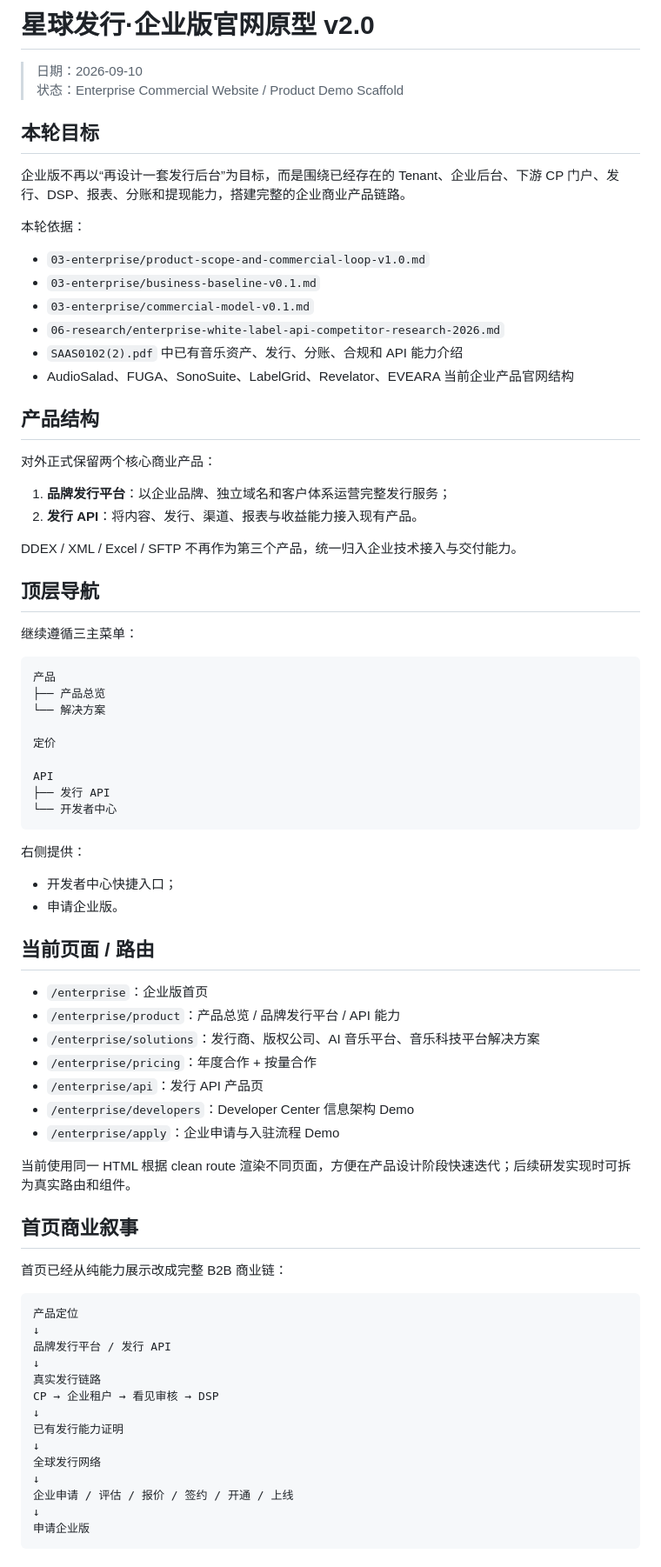
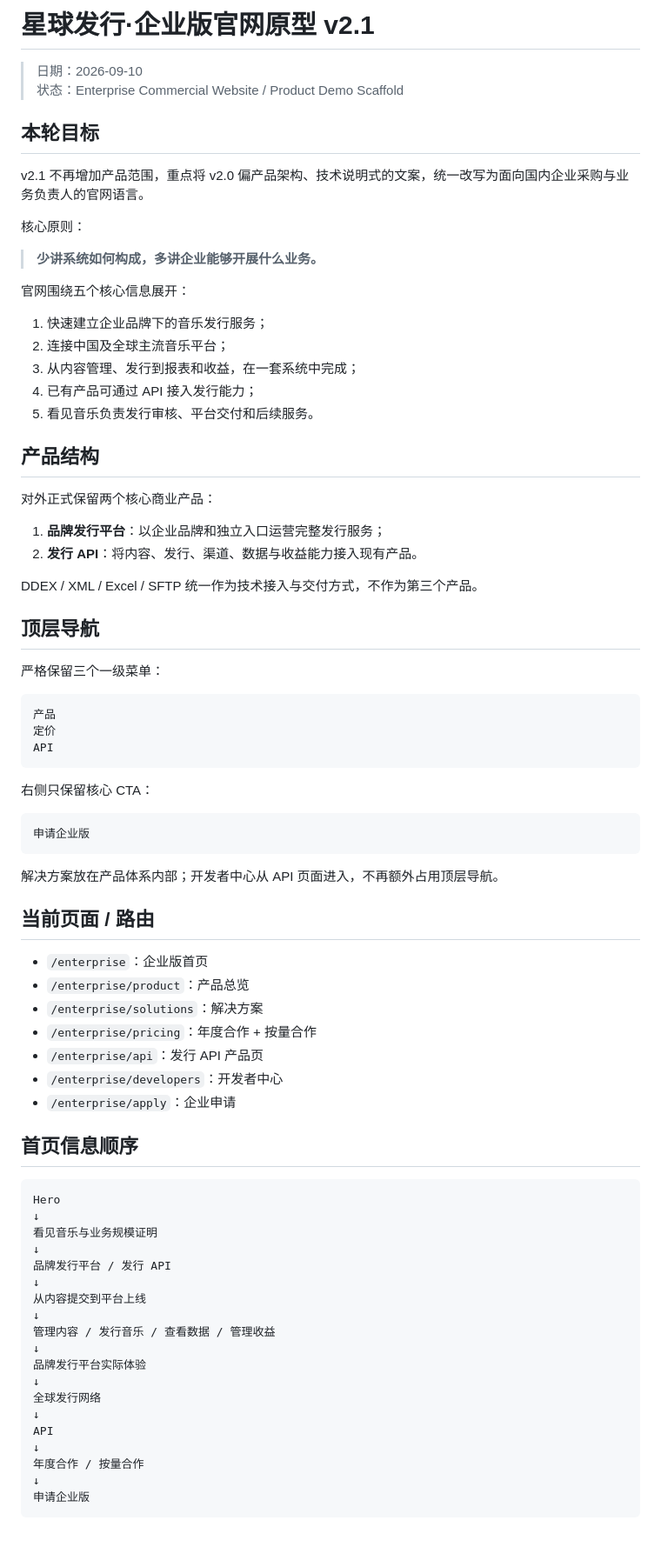
Before and after one commit to zeroooolu/kanjian-distribution-products, a Markdown page: 03-enterprise/prototype-v1/README.md, the part around one of its changes. Shown at 87% size. Rendered like a GitHub page.

Commit message:
docs(enterprise): document buyer-facing copy rewrite

````diff
--- a/03-enterprise/prototype-v1/README.md
+++ b/03-enterprise/prototype-v1/README.md
@@ -1,80 +1,81 @@
-# 星球发行·企业版官网原型 v2.0
+# 星球发行·企业版官网原型 v2.1
 
 > 日期：2026-09-10
 > 状态：Enterprise Commercial Website / Product Demo Scaffold
 
 ## 本轮目标
 
-企业版不再以“再设计一套发行后台”为目标，而是围绕已经存在的 Tenant、企业后台、下游 CP 门户、发行、DSP、报表、分账和提现能力，搭建完整的企业商业产品链路。
+v2.1 不再增加产品范围，重点将 v2.0 偏产品架构、技术说明式的文案，统一改写为面向国内企业采购与业务负责人的官网语言。
 
-本轮依据：
+核心原则：
 
-- `03-enterprise/product-scope-and-commercial-loop-v1.0.md`
-- `03-enterprise/business-baseline-v0.1.md`
-- `03-enterprise/commercial-model-v0.1.md`
-- `06-research/enterprise-white-label-api-competitor-research-2026.md`
-- `SAAS0102(2).pdf` 中已有音乐资产、发行、分账、合规和 API 能力介绍
-- AudioSalad、FUGA、SonoSuite、LabelGrid、Revelator、EVEARA 当前企业产品官网结构
+> **少讲系统如何构成，多讲企业能够开展什么业务。**
+
+官网围绕五个核心信息展开：
+
+1. 快速建立企业品牌下的音乐发行服务；
+2. 连接中国及全球主流音乐平台；
+3. 从内容管理、发行到报表和收益，在一套系统中完成；
+4. 已有产品可通过 API 接入发行能力；
+5. 看见音乐负责发行审核、平台交付和后续服务。
 
 ## 产品结构
 
 对外正式保留两个核心商业产品：
 
-1. **品牌发行平台**：以企业品牌、独立域名和客户体系运营完整发行服务；
-2. **发行 API**：将内容、发行、渠道、报表与收益能力接入现有产品。
+1. **品牌发行平台**：以企业品牌和独立入口运营完整发行服务；
+2. **发行 API**：将内容、发行、渠道、数据与收益能力接入现有产品。
 
-DDEX / XML / Excel / SFTP 不再作为第三个产品，统一归入企业技术接入与交付能力。
+DDEX / XML / Excel / SFTP 统一作为技术接入与交付方式，不作为第三个产品。
 
 ## 顶层导航
 
-继续遵循三主菜单：
+严格保留三个一级菜单：
 
 ```text
 产品
-├── 产品总览
-└── 解决方案
-
 定价
-
 API
-├── 发行 API
-└── 开发者中心
 ```
 
-右侧提供：
+右侧只保留核心 CTA：
 
-- 开发者中心快捷入口；
-- 申请企业版。
+```text
+申请企业版
+```
+
+解决方案放在产品体系内部；开发者中心从 API 页面进入，不再额外占用顶层导航。
 
 ## 当前页面 / 路由
 
 - `/enterprise`：企业版首页
-- `/enterprise/product`：产品总览 / 品牌发行平台 / API 能力
-- `/enterprise/solutions`：发行商、版权公司、AI 音乐平台、音乐科技平台解决方案
+- `/enterprise/product`：产品总览
+- `/enterprise/solutions`：解决方案
 - `/enterprise/pricing`：年度合作 + 按量合作
 - `/enterprise/api`：发行 API 产品页
-- `/enterprise/developers`：Developer Center 信息架构 Demo
-- `/enterprise/apply`：企业申请与入驻流程 Demo
+- `/enterprise/developers`：开发者中心
+- `/enterprise/apply`：企业申请
 
-当前使用同一 HTML 根据 clean route 渲染不同页面，方便在产品设计阶段快速迭代；后续研发实现时可拆为真实路由和组件。
-
-## 首页商业叙事
-
-首页已经从纯能力展示改成完整 B2B 商业链：
+## 首页信息顺序
 
 ```text
-产品定位
+Hero
+↓
+看见音乐与业务规模证明
 ↓
 品牌发行平台 / 发行 API
 ↓
-真实发行链路
-CP → 企业租户 → 看见审核 → DSP
+从内容提交到平台上线
 ↓
-已有发行能力证明
+管理内容 / 发行音乐 / 查看数据 / 管理收益
+↓
+品牌发行平台实际体验
 ↓
 全球发行网络
 ↓
-企业申请 / 评估 / 报价 / 签约 / 开通 / 上线
+API
+↓
+年度合作 / 按量合作
 ↓
 申请企业版
 ```
````
Also changed, not shown: other parts of 03-enterprise/prototype-v1/README.md (+88 -62 lines).
